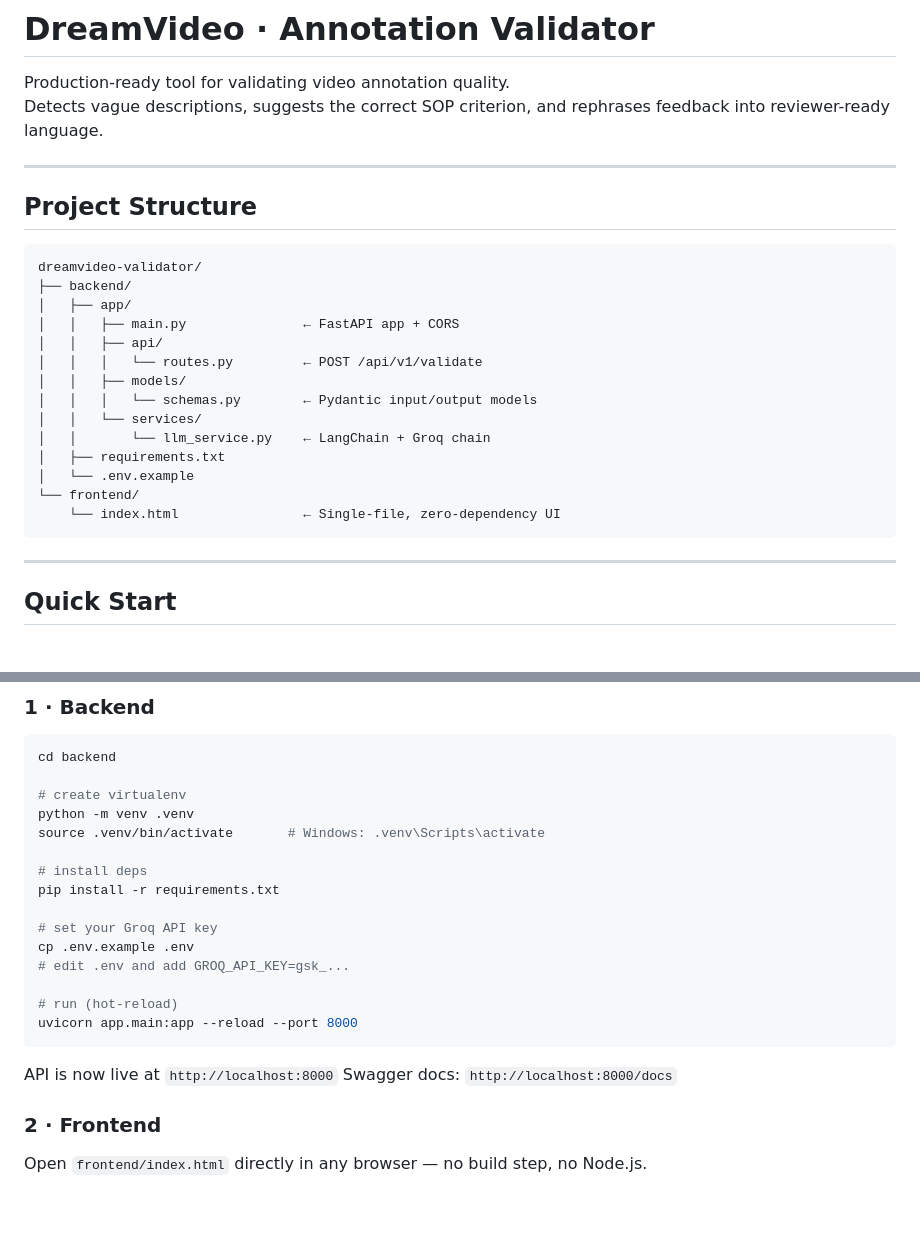
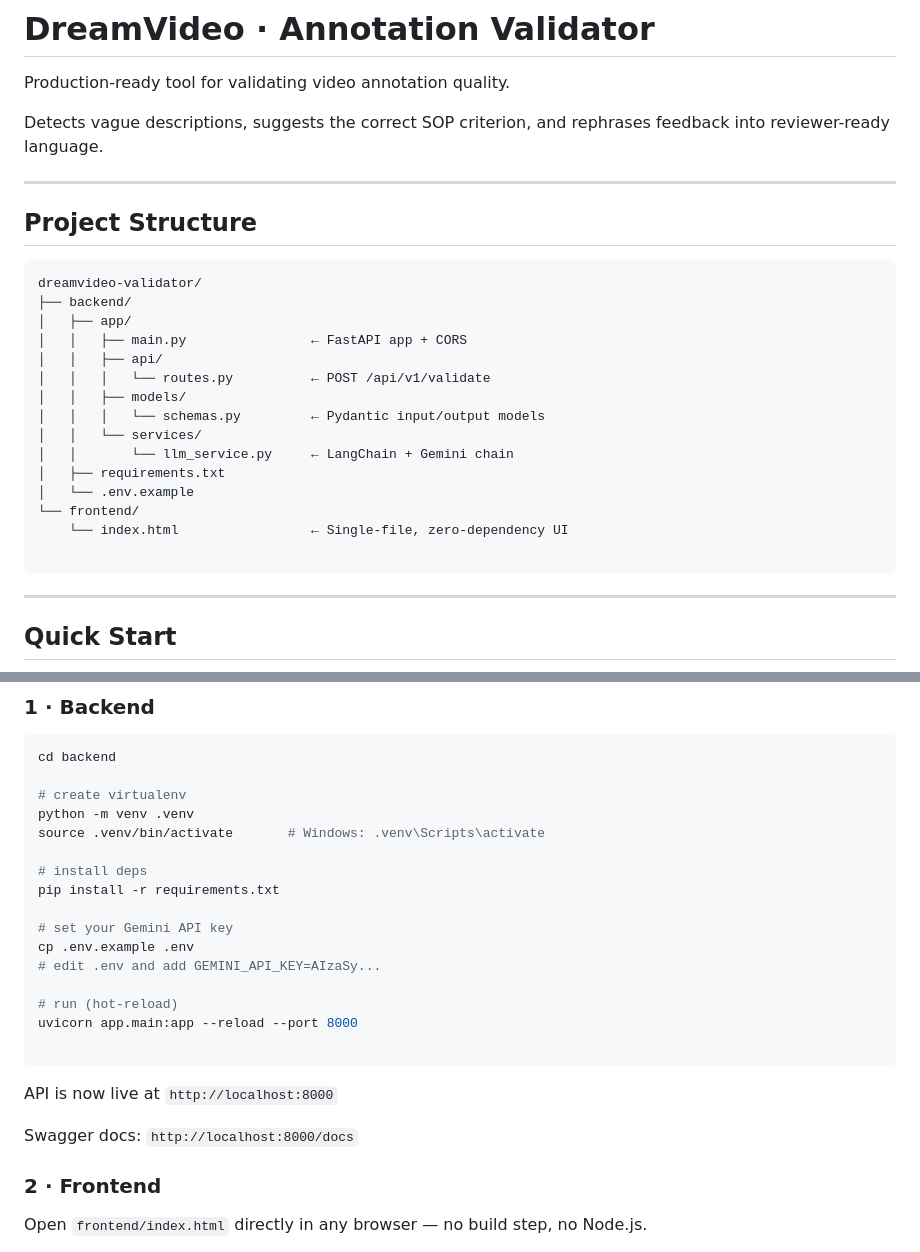
Before and after one commit to Khomesh2000/meta-dreamvideo-tool, a Markdown page: README.md, 2 parts joined by grey strips. Rendered like a GitHub page; blank space fills up the shorter version.

````diff
--- a/README.md
+++ b/README.md
@@ -1,6 +1,7 @@
 # DreamVideo · Annotation Validator
 
 Production-ready tool for validating video annotation quality.
+
 Detects vague descriptions, suggests the correct SOP criterion, and rephrases feedback into reviewer-ready language.
 
 ---
@@ -11,17 +12,18 @@ Detects vague descriptions, suggests the correct SOP criterion, and rephrases fe
 dreamvideo-validator/
 ├── backend/
 │   ├── app/
-│   │   ├── main.py               ← FastAPI app + CORS
+│   │   ├── main.py                ← FastAPI app + CORS
 │   │   ├── api/
-│   │   │   └── routes.py         ← POST /api/v1/validate
+│   │   │   └── routes.py          ← POST /api/v1/validate
 │   │   ├── models/
-│   │   │   └── schemas.py        ← Pydantic input/output models
+│   │   │   └── schemas.py         ← Pydantic input/output models
 │   │   └── services/
-│   │       └── llm_service.py    ← LangChain + Groq chain
+│   │       └── llm_service.py     ← LangChain + Gemini chain
 │   ├── requirements.txt
 │   └── .env.example
 └── frontend/
-    └── index.html                ← Single-file, zero-dependency UI
+    └── index.html                 ← Single-file, zero-dependency UI
+
 ```
 
 ---
@@ -40,15 +42,17 @@ source .venv/bin/activate       # Windows: .venv\Scripts\activate
 # install deps
 pip install -r requirements.txt
 
-# set your Groq API key
+# set your Gemini API key
 cp .env.example .env
-# edit .env and add GROQ_API_KEY=gsk_...
+# edit .env and add GEMINI_API_KEY=AIzaSy...
 
 # run (hot-reload)
 uvicorn app.main:app --reload --port 8000
+
 ```
 
 API is now live at `http://localhost:8000`
+
 Swagger docs: `http://localhost:8000/docs`
 
 ### 2 · Frontend
````
Also changed, not shown: other parts of README.md (+22 -19 lines).
